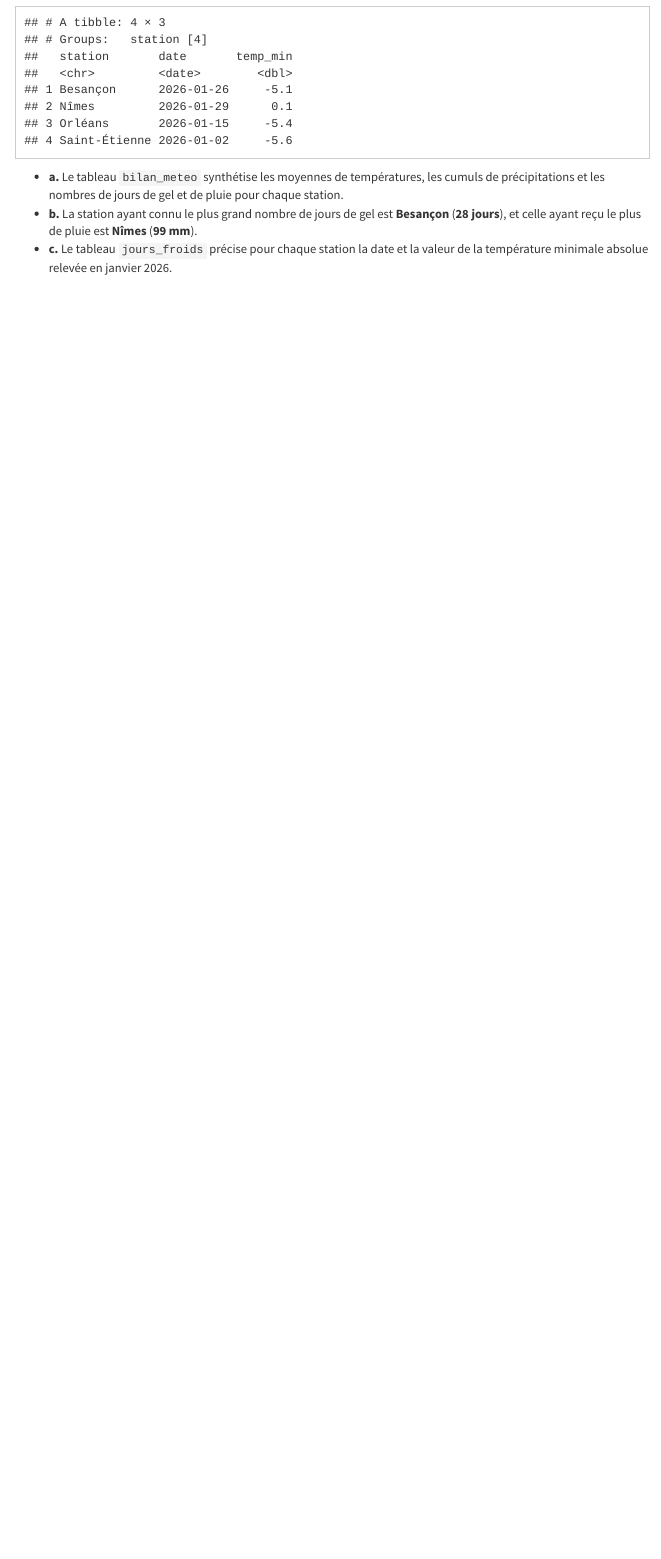
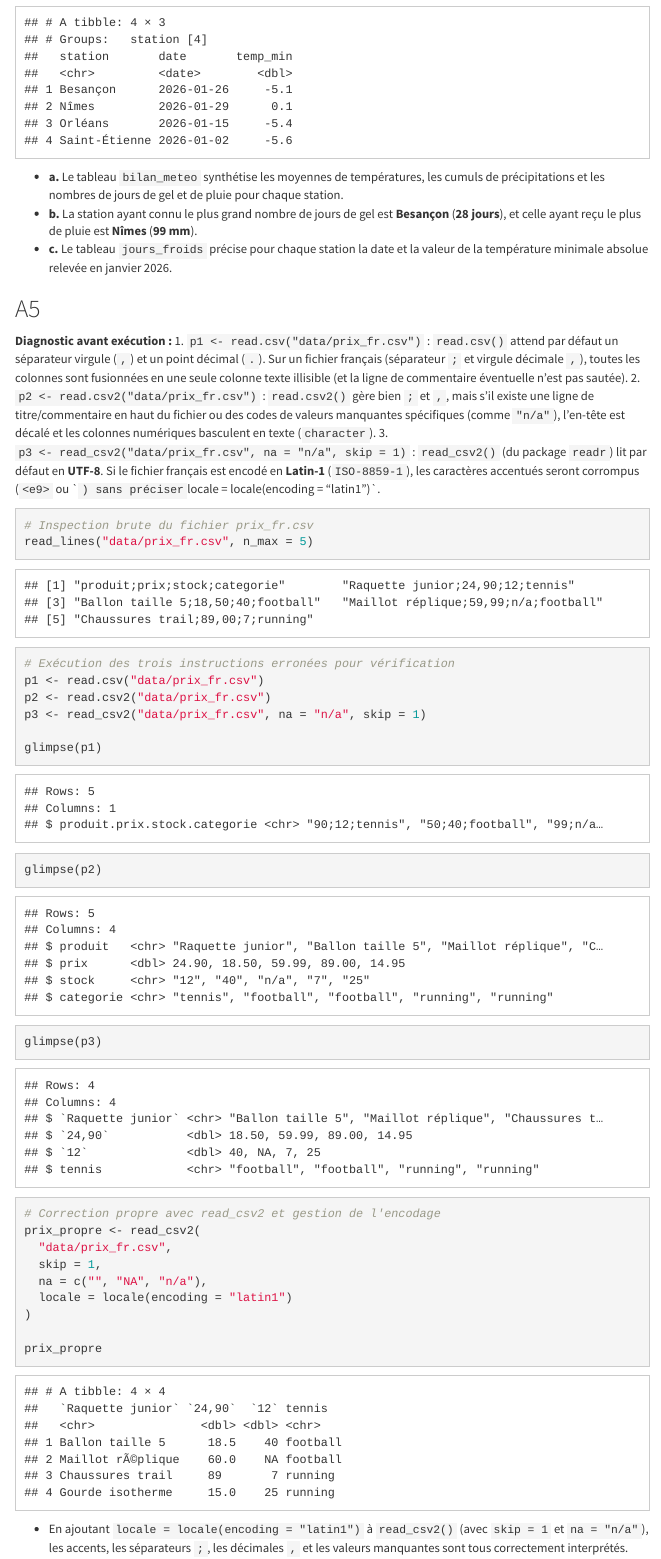
Before and after one commit to aandreol05/TP5-R, an R Markdown document (tp5_Andrea_Andreoli.Rmd): the page in a window 1100 px wide, from 6110 px down. The pictures show the output file tp5_Andrea_Andreoli.html that the author committed with the source, opened offline; menus at the side of the page are left out.

Commit message:
Question A5 : diagnostic et correction des paramètres dimport de prix_fr.csv

````diff
--- a/tp5_Andrea_Andreoli.Rmd
+++ b/tp5_Andrea_Andreoli.Rmd
@@ -178,3 +178,36 @@ jours_froids
 - **a.** Le tableau `bilan_meteo` synthétise les moyennes de températures, les cumuls de précipitations et les nombres de jours de gel et de pluie pour chaque station.
 - **b.** La station ayant connu le plus grand nombre de jours de gel est **`r paste(station_gel$station, collapse = " et ")`** (**`r station_gel$jours_gel[1]` jours**), et celle ayant reçu le plus de pluie est **`r station_pluie$station[1]`** (**`r station_pluie$cumul_pluie[1]` mm**).
 - **c.** Le tableau `jours_froids` précise pour chaque station la date et la valeur de la température minimale absolue relevée en janvier 2026.
+
+## A5
+
+**Diagnostic avant exécution :**
+1. `p1 <- read.csv("data/prix_fr.csv")` : `read.csv()` attend par défaut un séparateur virgule (`,`) et un point décimal (`.`). Sur un fichier français (séparateur `;` et virgule décimale `,`), toutes les colonnes sont fusionnées en une seule colonne texte illisible (et la ligne de commentaire éventuelle n'est pas sautée).
+2. `p2 <- read.csv2("data/prix_fr.csv")` : `read.csv2()` gère bien `;` et `,`, mais s'il existe une ligne de titre/commentaire en haut du fichier ou des codes de valeurs manquantes spécifiques (comme `"n/a"`), l'en-tête est décalé et les colonnes numériques basculent en texte (`character`).
+3. `p3 <- read_csv2("data/prix_fr.csv", na = "n/a", skip = 1)` : `read_csv2()` (du package `readr`) lit par défaut en **UTF-8**. Si le fichier français est encodé en **Latin-1** (`ISO-8859-1`), les caractères accentués seront corrompus (`<e9>` ou ``) sans préciser `locale = locale(encoding = "latin1")`.
+
+```{r A5}
+# Inspection brute du fichier prix_fr.csv
+read_lines("data/prix_fr.csv", n_max = 5)
+
+# Exécution des trois instructions erronées pour vérification
+p1 <- read.csv("data/prix_fr.csv")
+p2 <- read.csv2("data/prix_fr.csv")
+p3 <- read_csv2("data/prix_fr.csv", na = "n/a", skip = 1)
+
+glimpse(p1)
+glimpse(p2)
+glimpse(p3)
+
+# Correction propre avec read_csv2 et gestion de l'encodage
+prix_propre <- read_csv2(
+  "data/prix_fr.csv",
+  skip = 1,
+  na = c("", "NA", "n/a"),
+  locale = locale(encoding = "latin1")
+)
+
+prix_propre
+```
+
+- En ajoutant `locale = locale(encoding = "latin1")` à `read_csv2()` (avec `skip = 1` et `na = "n/a"`), les accents, les séparateurs `;`, les décimales `,` et les valeurs manquantes sont tous correctement interprétés.
````
Also changed, not shown: tp5_Andrea_Andreoli.html.
